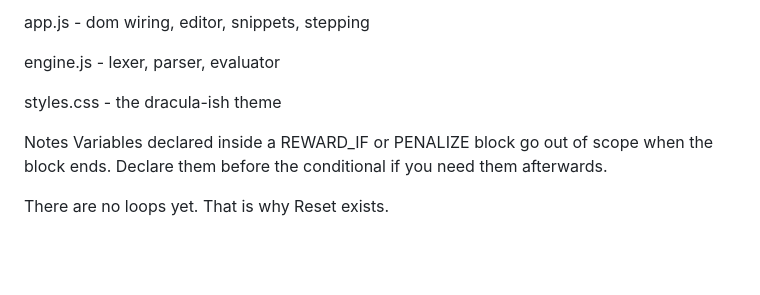
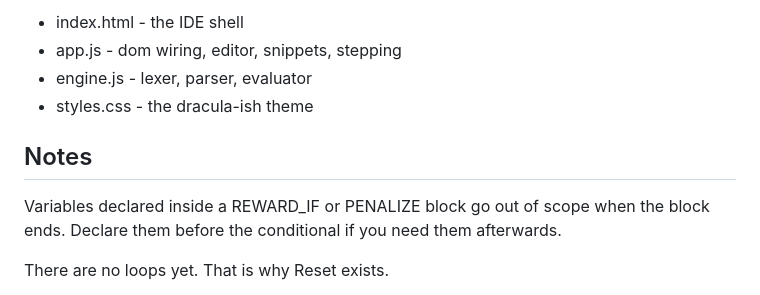
Before and after one commit to xapqrt/esolang, a Markdown page: README.md, the part around one of its changes. Rendered like a GitHub page; blank space fills up the shorter version.

```diff
--- a/README.md
+++ b/README.md
@@ -74,11 +63,11 @@ index.html - the IDE shell
 
-app.js - dom wiring, editor, snippets, stepping
+- index.html - the IDE shell
+- app.js - dom wiring, editor, snippets, stepping
+- engine.js - lexer, parser, evaluator
+- styles.css - the dracula-ish theme
 
-engine.js - lexer, parser, evaluator
+## Notes
 
-styles.css - the dracula-ish theme
-
- Notes
 Variables declared inside a REWARD_IF or PENALIZE block go out of scope when the block ends. Declare them before the conditional if you need them afterwards.
 
 There are no loops yet. That is why Reset exists.
```
Also changed, not shown: other parts of README.md (+27 -38 lines).
